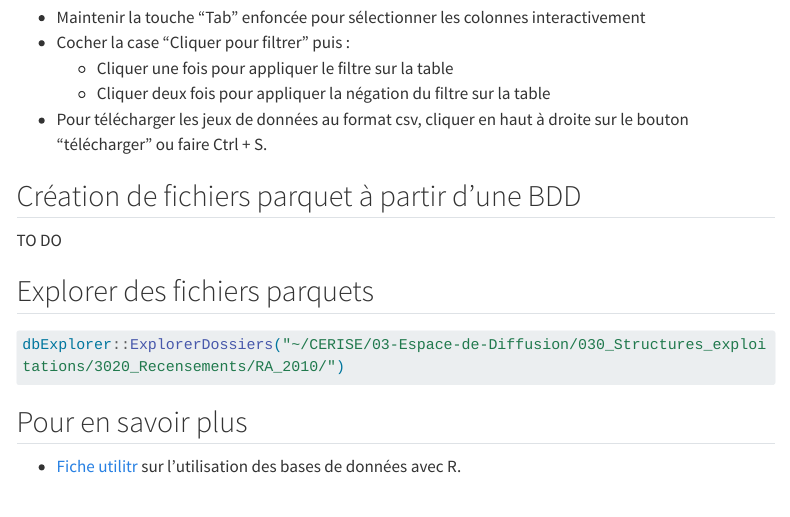
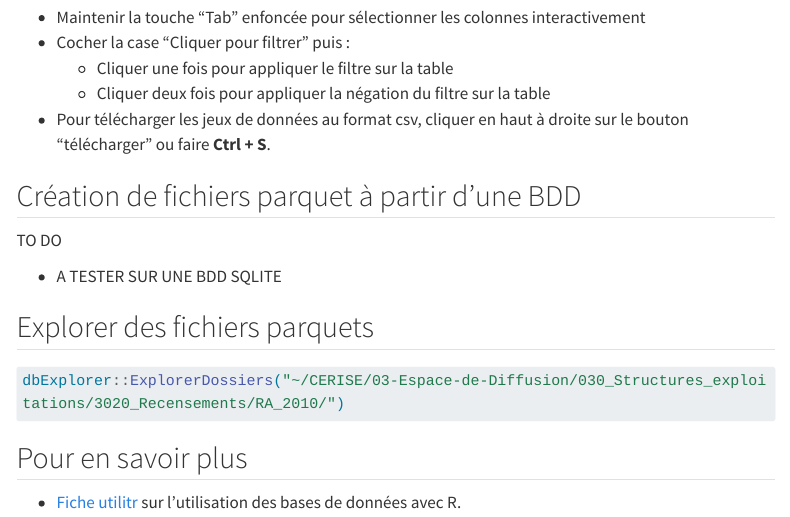
Before and after one commit to ddotta/presentation_dbExplorer, a Quarto document (template.qmd): the page in a window 1100 px wide, from 5010 px down. Rendered offline with R 4.5, knitr and Pandoc in place of Quarto, with nearby package versions; some code elsewhere in the file could not run offline; menus at the side of the page are left out; long lines of code are wrapped; common packages that the code uses without loading them are loaded.

Commit message:
chore: correction mise en forme

```diff
--- a/template.qmd
+++ b/template.qmd
@@ -194,11 +194,13 @@ Démo sur Cerise !
 - Cocher la case "Cliquer pour filtrer" puis :
     - Cliquer une fois pour appliquer le filtre sur la table
     - Cliquer deux fois pour appliquer la négation du filtre sur la table
-- Pour télécharger les jeux de données au format csv, cliquer en haut à droite sur le bouton "télécharger" ou faire Ctrl + S.
+- Pour télécharger les jeux de données au format csv, cliquer en haut à droite sur le bouton "télécharger" ou faire **Ctrl + S**.
 
 ## Création de fichiers parquet à partir d'une BDD
 
 TO DO
+
++ A TESTER SUR UNE BDD SQLITE
 
 
 ## Explorer des fichiers parquets
```
